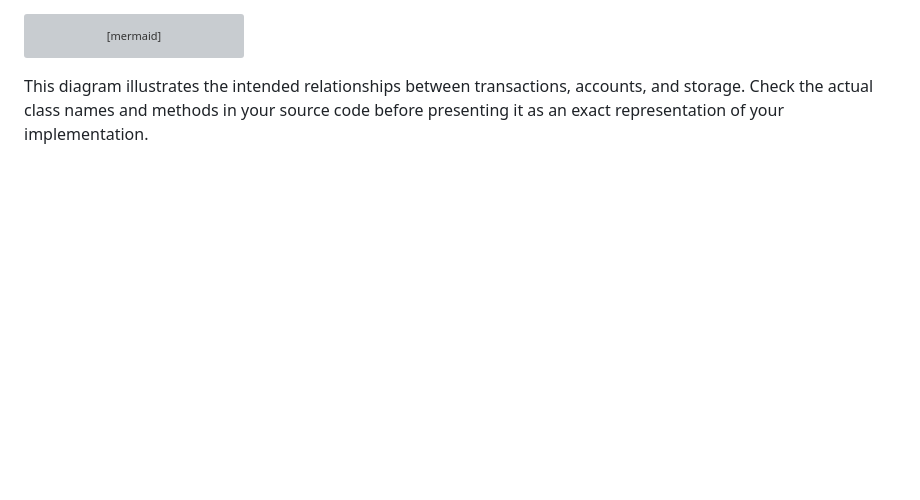
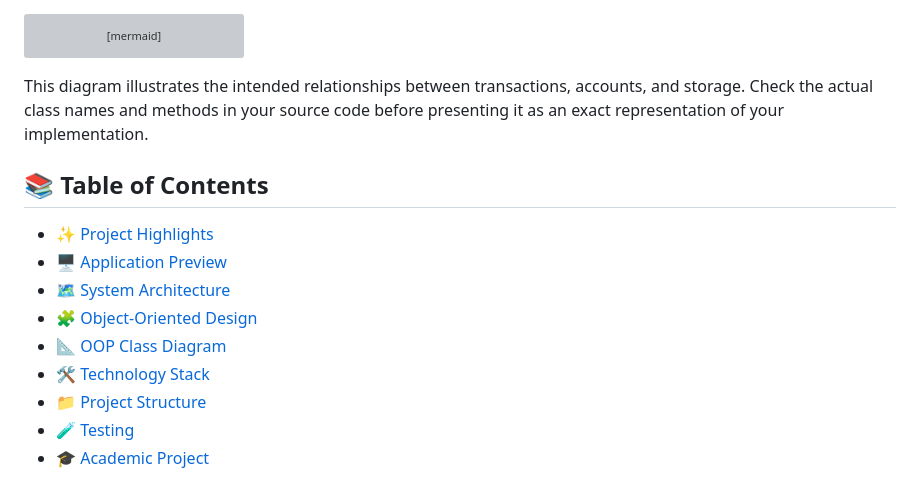
Before and after one commit to agarwalnavam90-rgb/Paisa-Ledger, a Markdown page: README.md, the part around the change. GitHub-like rendering; blank space fills up the shorter version; grey boxes are pictures that could not be loaded.

Commit message:
Add Table of Contents to README
Added a Table of Contents section to improve navigation.

````diff
--- a/README.md
+++ b/README.md
@@ -304,3 +304,15 @@ classDiagram
 ```
 
 This diagram illustrates the intended relationships between transactions, accounts, and storage. Check the actual class names and methods in your source code before presenting it as an exact representation of your implementation.
+
+## 📚 Table of Contents
+
+- [✨ Project Highlights](#-project-highlights)
+- [🖥️ Application Preview](#️-application-preview)
+- [🗺️ System Architecture](#️-system-architecture)
+- [🧩 Object-Oriented Design](#-object-oriented-design)
+- [📐 OOP Class Diagram](#-object-oriented-programming--class-diagram)
+- [🛠️ Technology Stack](#️-technology-stack)
+- [📁 Project Structure](#-project-structure)
+- [🧪 Testing](#-testing)
+- [🎓 Academic Project](#-academic-project)
````
